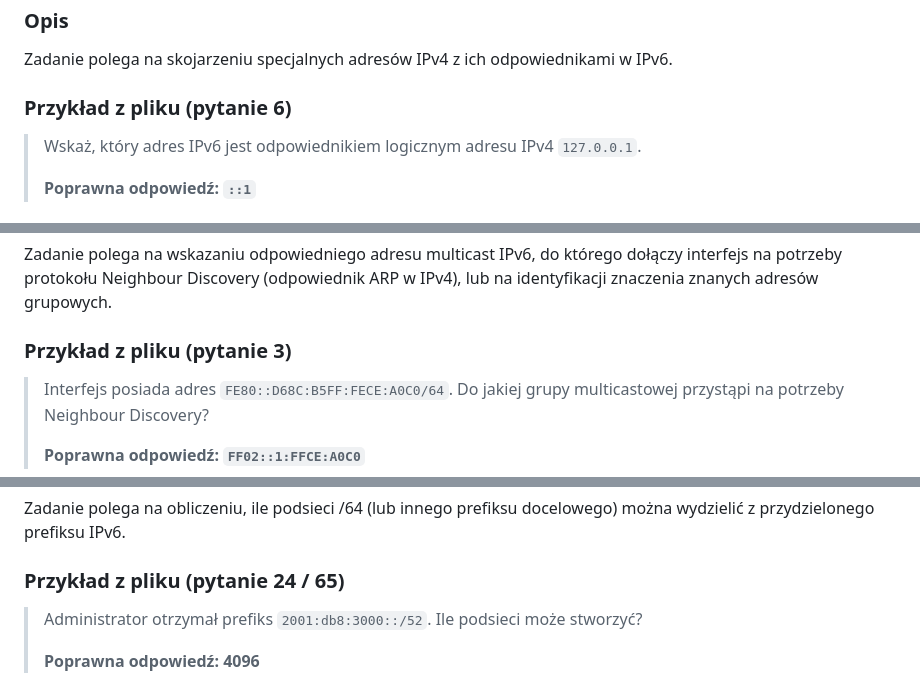
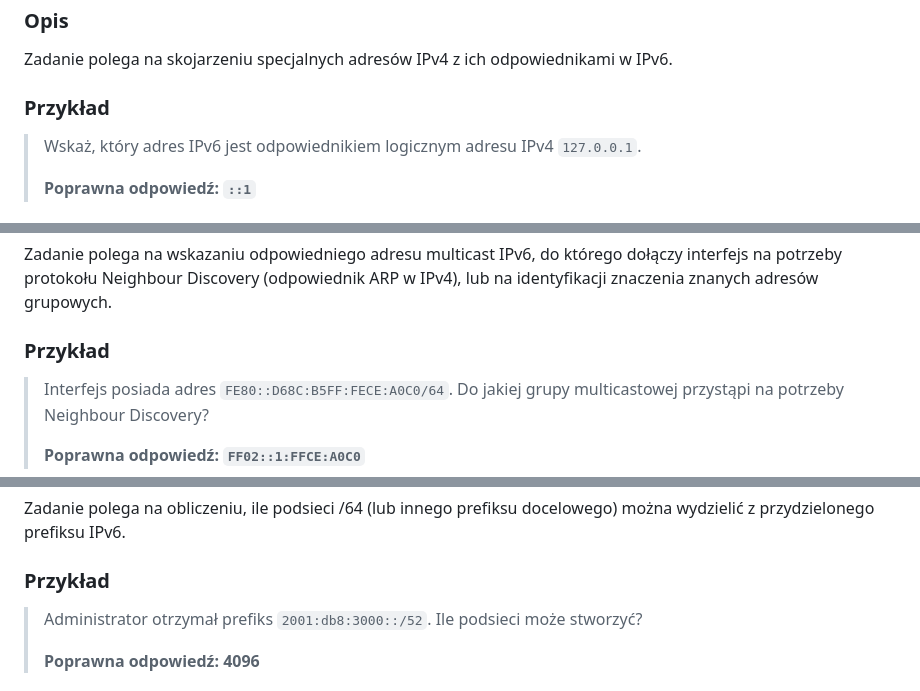
Before and after one commit to mateq2005/RMS-sieci-komputerowe-i-internet-2, a Markdown page: adresacja.md, 3 parts joined by grey strips. Rendered like a GitHub page.

```diff
--- a/adresacja.md
+++ b/adresacja.md
@@ -334,7 +333,7 @@ Zastępuje jedną lub więcej kolejnych grup samych zer. Dwa `::` w jednym adres
 ### Opis
 Zadanie polega na skojarzeniu specjalnych adresów IPv4 z ich odpowiednikami w IPv6.
 
-### Przykład z pliku (pytanie 6)
+### Przykład
 > Wskaż, który adres IPv6 jest odpowiednikiem logicznym adresu IPv4 `127.0.0.1`.
 >
 > **Poprawna odpowiedź: `::1`**
@@ -357,7 +356,7 @@ Zadanie polega na skojarzeniu specjalnych adresów IPv4 z ich odpowiednikami w I
 ### Opis
 Zadanie polega na wskazaniu odpowiedniego adresu multicast IPv6, do którego dołączy interfejs na potrzeby protokołu Neighbour Discovery (odpowiednik ARP w IPv4), lub na identyfikacji znaczenia znanych adresów grupowych.
 
-### Przykład z pliku (pytanie 3)
+### Przykład
 > Interfejs posiada adres `FE80::D68C:B5FF:FECE:A0C0/64`. Do jakiej grupy multicastowej przystąpi na potrzeby Neighbour Discovery?
 >
 > **Poprawna odpowiedź: `FF02::1:FFCE:A0C0`**
@@ -403,7 +402,7 @@ FF02::1:FF + CE:A0C0 = FF02::1:FFCE:A0C0  ✅
 ### Opis
 Zadanie polega na obliczeniu, ile podsieci /64 (lub innego prefiksu docelowego) można wydzielić z przydzielonego prefiksu IPv6.
 
-### Przykład z pliku (pytanie 24 / 65)
+### Przykład
 > Administrator otrzymał prefiks `2001:db8:3000::/52`. Ile podsieci może stworzyć?
 >
 > **Poprawna odpowiedź: 4096**
```
Also changed, not shown: other parts of adresacja.md (+8 -9 lines).
